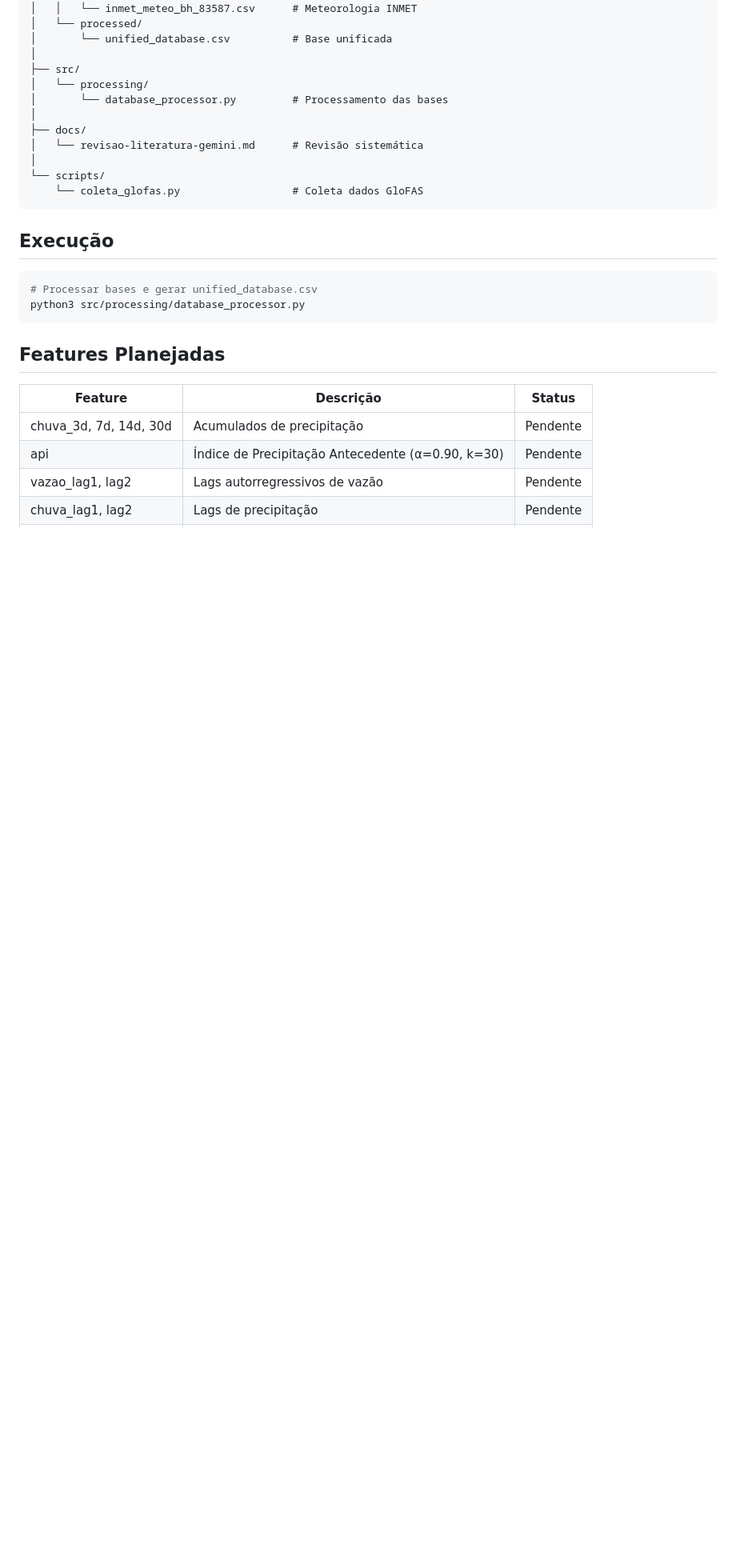
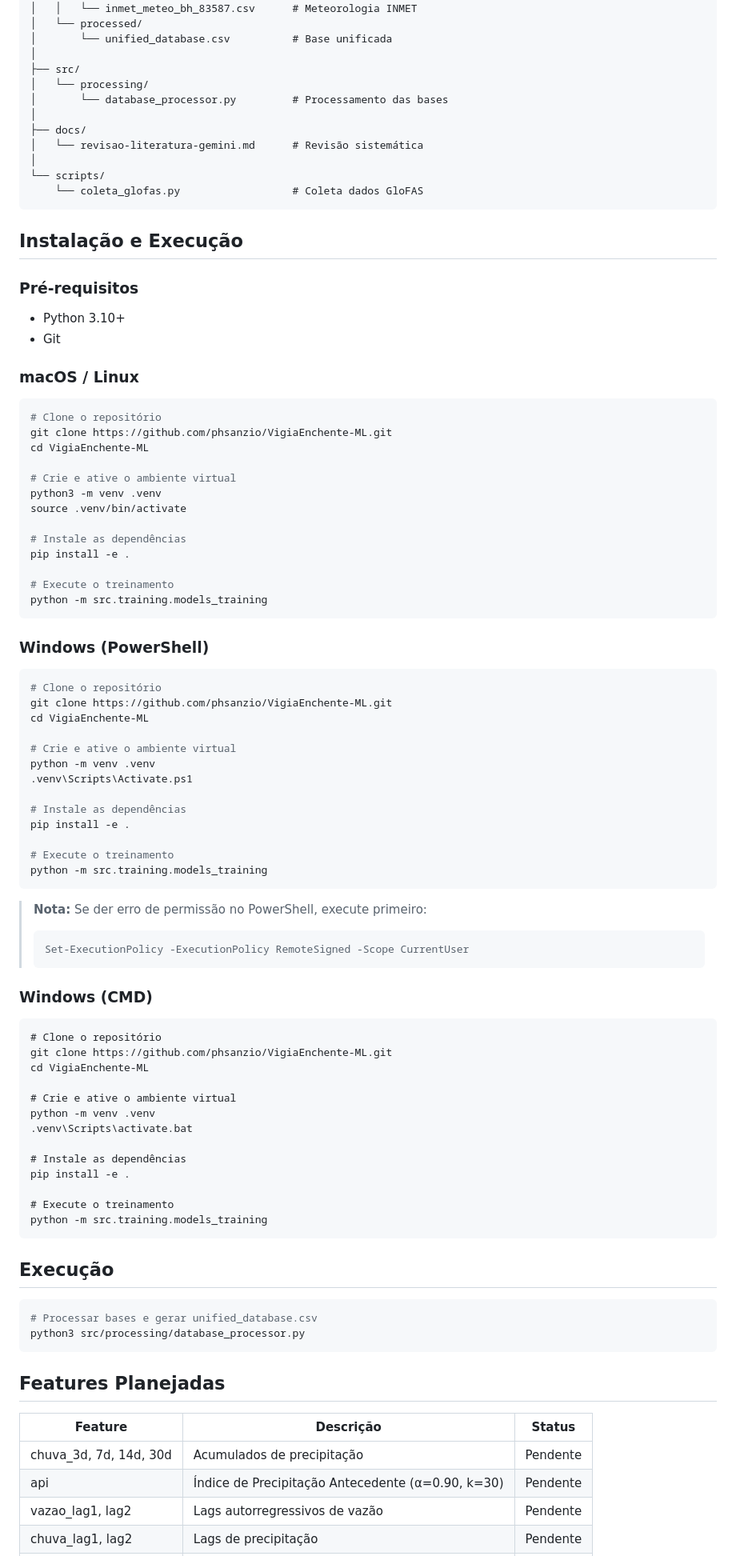
Before and after one commit to phsanzio/VigiaEnchente-ML, a Markdown page: README.md, the part around the change. Shown at 80% size. Drawn GitHub-style; blank space fills up the shorter version.

Commit message:
docs: add installation instructions for macOS, Linux, and Windows

````diff
--- a/README.md
+++ b/README.md
@@ -71,6 +71,71 @@ vigiaenchente-ml/
     └── coleta_glofas.py                  # Coleta dados GloFAS
 ```
 
+## Instalação e Execução
+
+### Pré-requisitos
+- Python 3.10+
+- Git
+
+### macOS / Linux
+
+```bash
+# Clone o repositório
+git clone https://github.com/phsanzio/VigiaEnchente-ML.git
+cd VigiaEnchente-ML
+
+# Crie e ative o ambiente virtual
+python3 -m venv .venv
+source .venv/bin/activate
+
+# Instale as dependências
+pip install -e .
+
+# Execute o treinamento
+python -m src.training.models_training
+```
+
+### Windows (PowerShell)
+
+```powershell
+# Clone o repositório
+git clone https://github.com/phsanzio/VigiaEnchente-ML.git
+cd VigiaEnchente-ML
+
+# Crie e ative o ambiente virtual
+python -m venv .venv
+.venv\Scripts\Activate.ps1
+
+# Instale as dependências
+pip install -e .
+
+# Execute o treinamento
+python -m src.training.models_training
+```
+
+> **Nota:** Se der erro de permissão no PowerShell, execute primeiro:
+> ```powershell
+> Set-ExecutionPolicy -ExecutionPolicy RemoteSigned -Scope CurrentUser
+> ```
+
+### Windows (CMD)
+
+```cmd
+# Clone o repositório
+git clone https://github.com/phsanzio/VigiaEnchente-ML.git
+cd VigiaEnchente-ML
+
+# Crie e ative o ambiente virtual
+python -m venv .venv
+.venv\Scripts\activate.bat
+
+# Instale as dependências
+pip install -e .
+
+# Execute o treinamento
+python -m src.training.models_training
+```
+
 ## Execução
 
 ```bash
````
